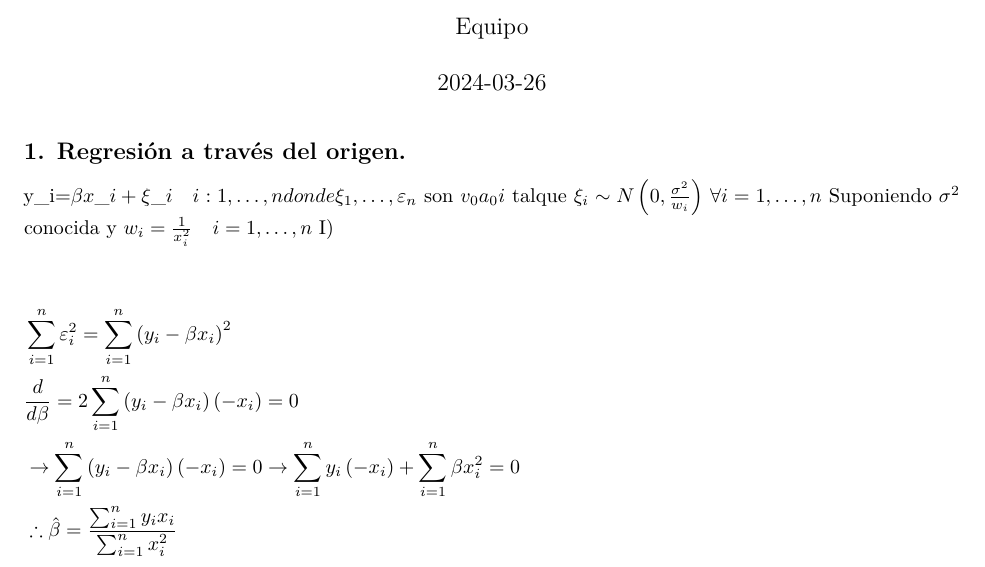
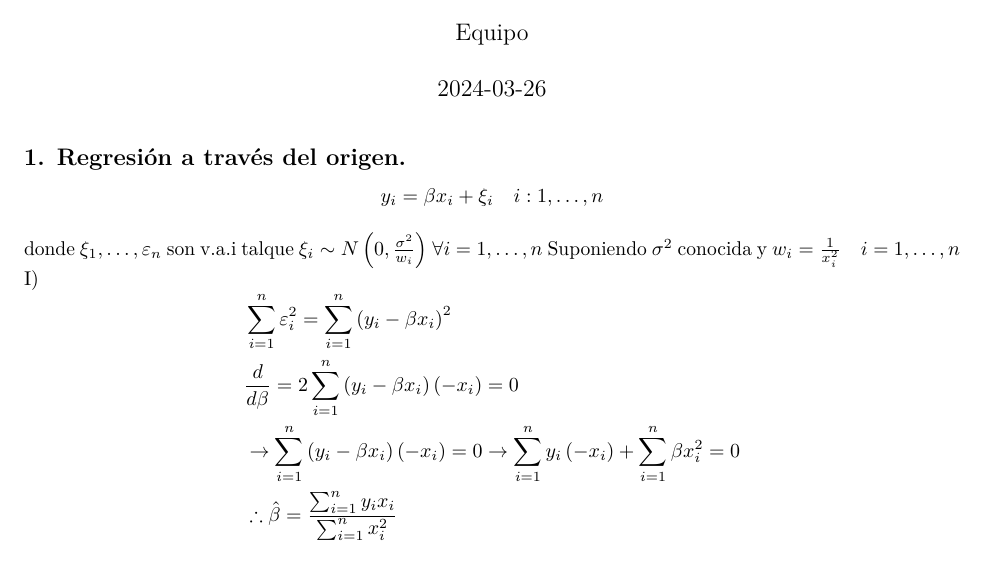
Before and after one commit to LeobardoEnriquezH/RegressionAnalysis, an R Markdown document (RLS/ej1.Rmd): part of the page, cut so that both start at the same text. Rendered offline with R 4.5, knitr and Pandoc, then LaTeX, with nearby package versions.

Commit message:
Update ej1.Rmd

```diff
--- a/RLS/ej1.Rmd
+++ b/RLS/ej1.Rmd
@@ -12,9 +12,9 @@ knitr::opts_chunk$set(echo = TRUE)
 
 ## 1. Regresión a través del origen.
 
-y_i=\beta x_i+\xi_i \quad i: 1, \ldots, n
-$$
-donde $\xi_1, \ldots, \varepsilon_n$ son $v_0 a_0 i$ talque $\xi_i \sim N\left(0, \frac{\sigma^2}{w_i}\right)$ $\forall i=1, \ldots, n$
+$$y_i=\beta x_i+\xi_i \quad i: 1, \ldots, n$$
+
+donde $\xi_1, \ldots, \varepsilon_n$ son v.a.i talque $\xi_i \sim N\left(0, \frac{\sigma^2}{w_i}\right)$ $\forall i=1, \ldots, n$
 Suponiendo $\sigma^2$ conocida y $w_i=\frac{1}{x_i^2} \quad i=1, \ldots, n$
 I)
 $$
```
